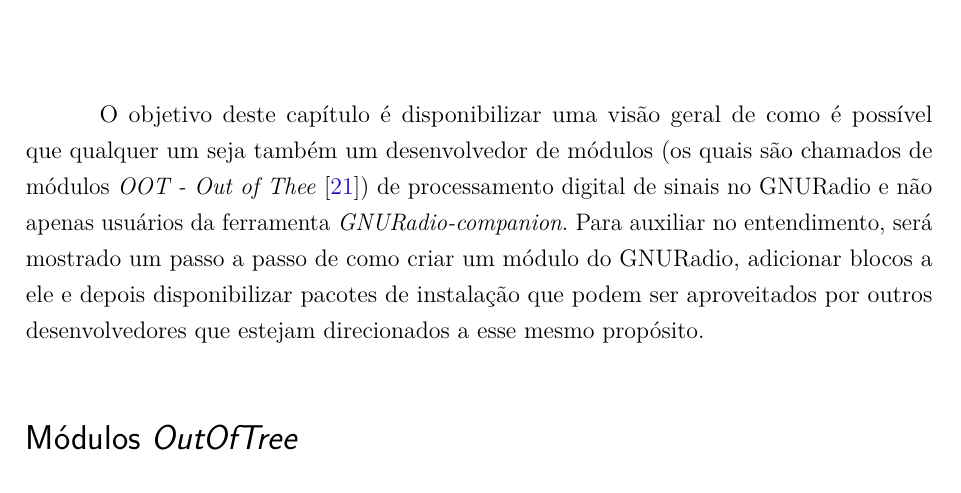
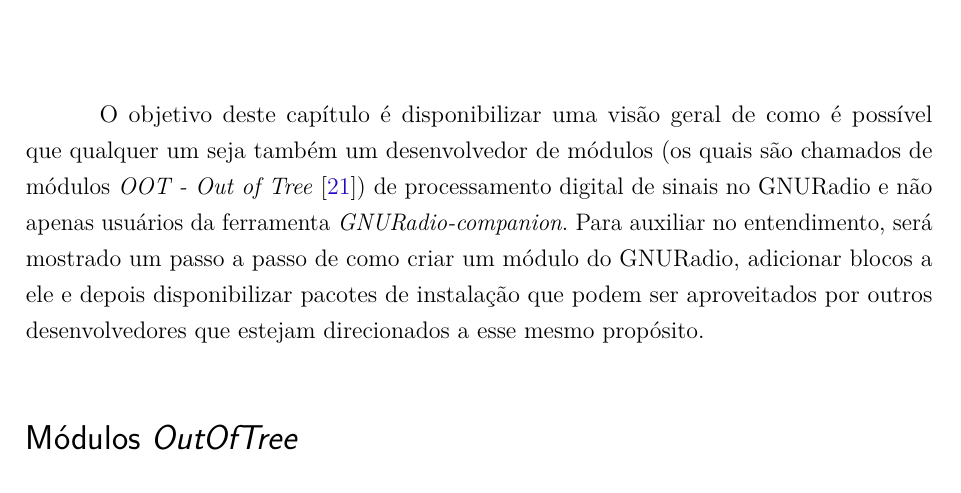
Before and after one commit to jeffcandido/tcc-latex, a LaTeX thesis (abntex2-modelo-relatorio-tecnico.tex): part of page 57 of 85, cut so that both start at the same text. Compiled offline with pdfLaTeX.

Commit message:
In the end

```diff
--- a/abntex2-modelo-relatorio-tecnico.tex
+++ b/abntex2-modelo-relatorio-tecnico.tex
@@ -1263,7 +1263,7 @@
 
 \chapter{Criando blocos customizados}
 
-O objetivo deste capítulo é disponibilizar uma visão geral de como é possível que qualquer um seja também um desenvolvedor de módulos (os quais são chamados de módulos \textit{OOT - Out of Thee} \cite{GNURADIO-oot-modules})
+O objetivo deste capítulo é disponibilizar uma visão geral de como é possível que qualquer um seja também um desenvolvedor de módulos (os quais são chamados de módulos \textit{OOT - Out of Tree} \cite{GNURADIO-oot-modules})
 de processamento digital de sinais no GNURadio e não apenas usuários da ferramenta \textit{GNURadio-companion}. Para auxiliar no entendimento, será mostrado um passo a passo de como criar
 um módulo do GNURadio, adicionar blocos a ele e depois disponibilizar pacotes de instalação que podem ser aproveitados por outros desenvolvedores que estejam direcionados a esse mesmo propósito.
 
```
Also changed, not shown: abntex2-modelo-relatorio-tecnico.tex (2 more changed lines).
